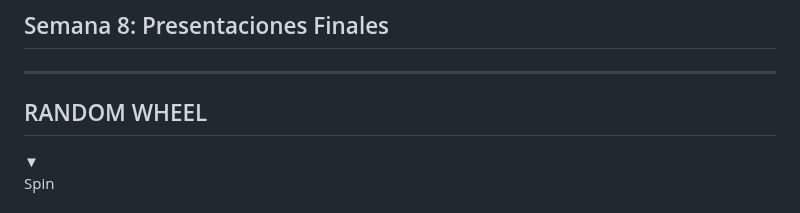
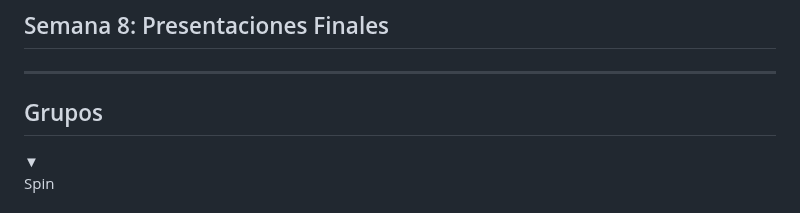
Before and after one commit to andresriofriolara/UTPL_CapitalMarkets, a Markdown page: decks/week08/slides.md, the part around the change. Drawn GitHub-style.

Commit message:
Update slides/co might be ntent

```diff
--- a/decks/week08/slides.md
+++ b/decks/week08/slides.md
@@ -16,7 +16,7 @@ Semana 8 | Presentaciones Finales
 ---
 
 <section>
-  <h2>RANDOM WHEEL</h2>
+  <h2>Grupos</h2>
 
   <div class="wheel-wrapper">
     <div class="wheel-pointer">▼</div>
```
